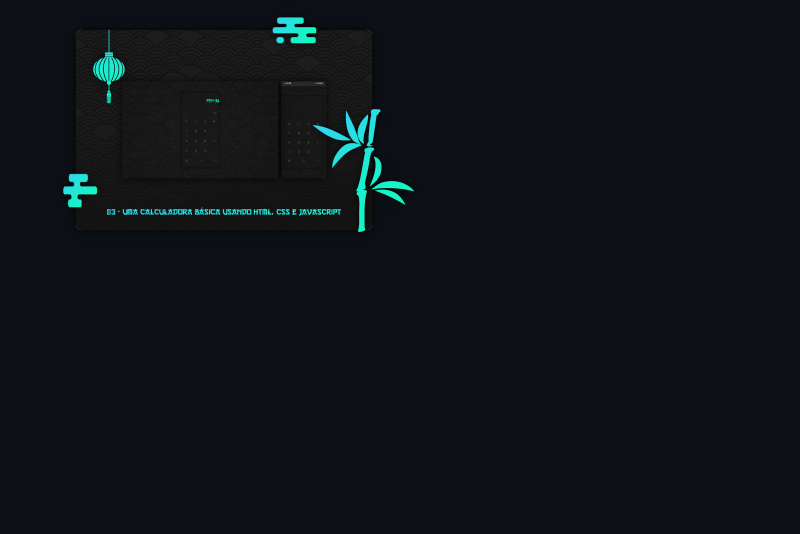
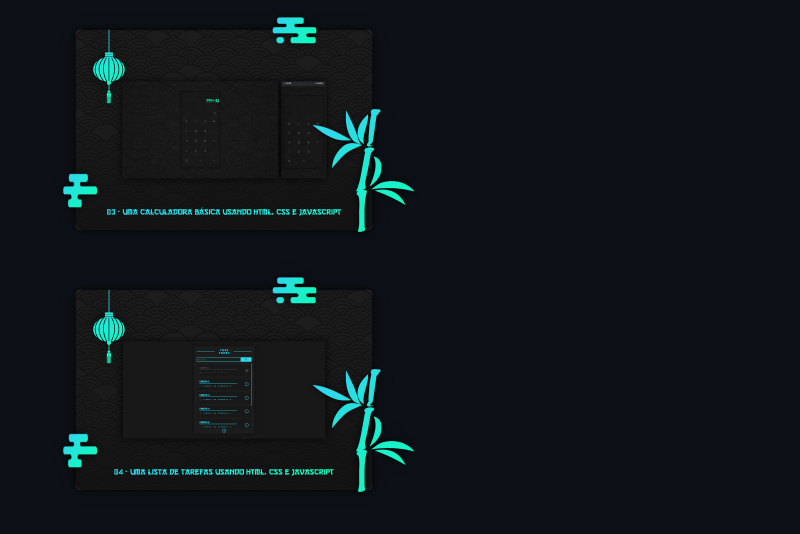
Before and after one commit to Yurixgabriel/NeoShogun_Aprendiz, a Markdown page: README.md, the part around the change. Drawn GitHub-style; pictures changed too: ---/M4.png (added); blank space fills up the shorter version.

Commit message:
Capa - M4

```diff
--- a/README.md
+++ b/README.md
@@ -6,4 +6,5 @@ Desafio front-end junior 'NeoShogun' da Error 918. Nivel: Aprendiz
   <img src="./---/M1.png" alt="01 - Página de perfil simples usando HTML e CSS" width="400">
   <img src="./---/M2.png" alt="02 - Um cronômetro usando HTML, CSS e JavaScript" width="400">
   <img src="./---/M3.png" alt="03 - Uma calculadora básica usando HTML, CSS e JavaScript" width="400">
+  <img src="./---/M4.png" alt="04 - Uma lista de tarefas usando HTML, CSS e JavaScript" width="400">
 </div>
```
